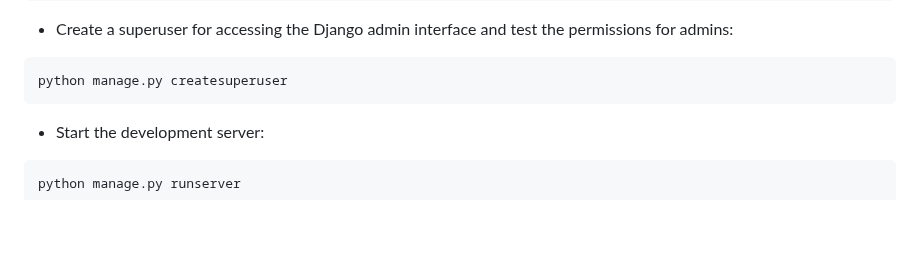
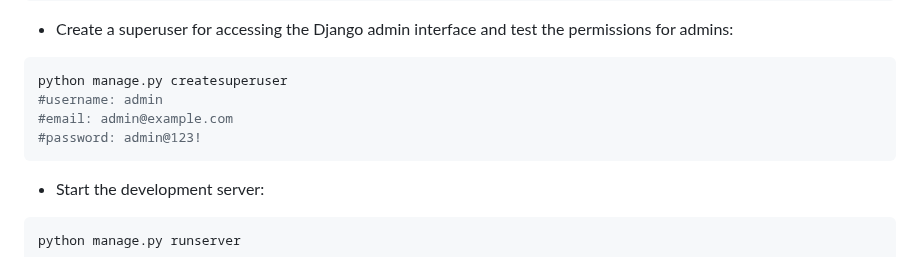
Before and after one commit to Nessvah/little-lemon-api, a Markdown page: README.md, the part around the change. GitHub-like rendering; blank space fills up the shorter version.

Commit message:
add createsuperuser info

````diff
--- a/README.md
+++ b/README.md
@@ -46,6 +46,9 @@ python manage.py migrate
 - Create a superuser for accessing the Django admin interface and test the permissions for admins:
 ```bash
 python manage.py createsuperuser
+#username: admin
+#email: admin@example.com
+#password: admin@123!
 ```
 
 - Start the development server:
````
